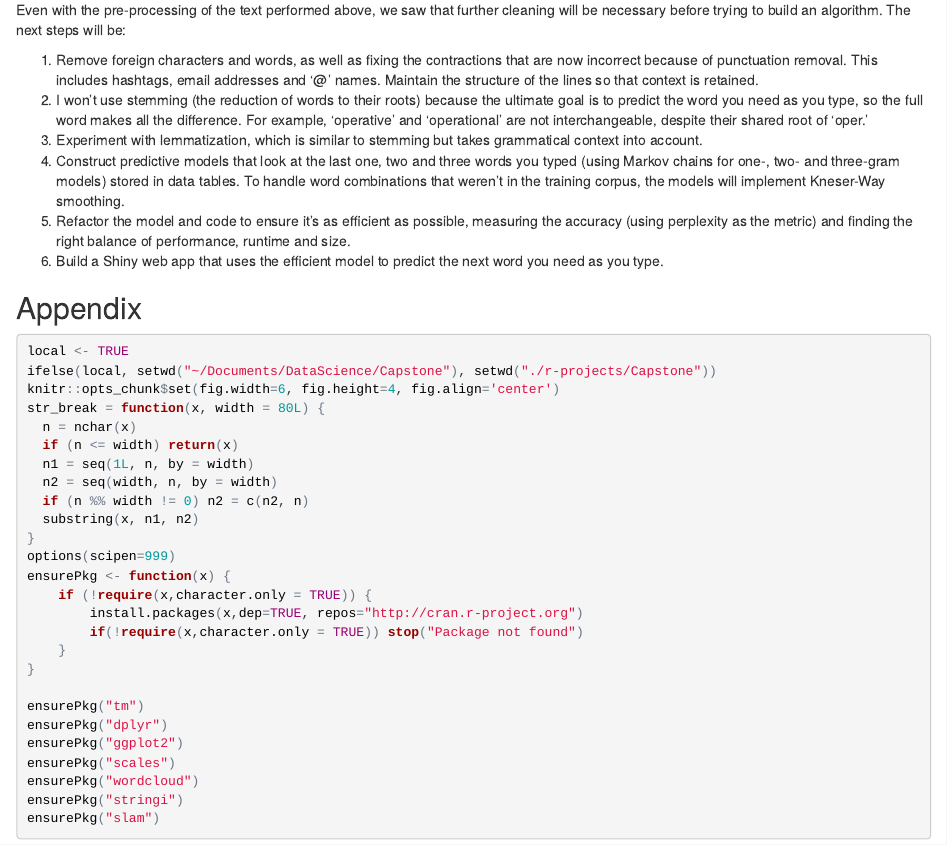
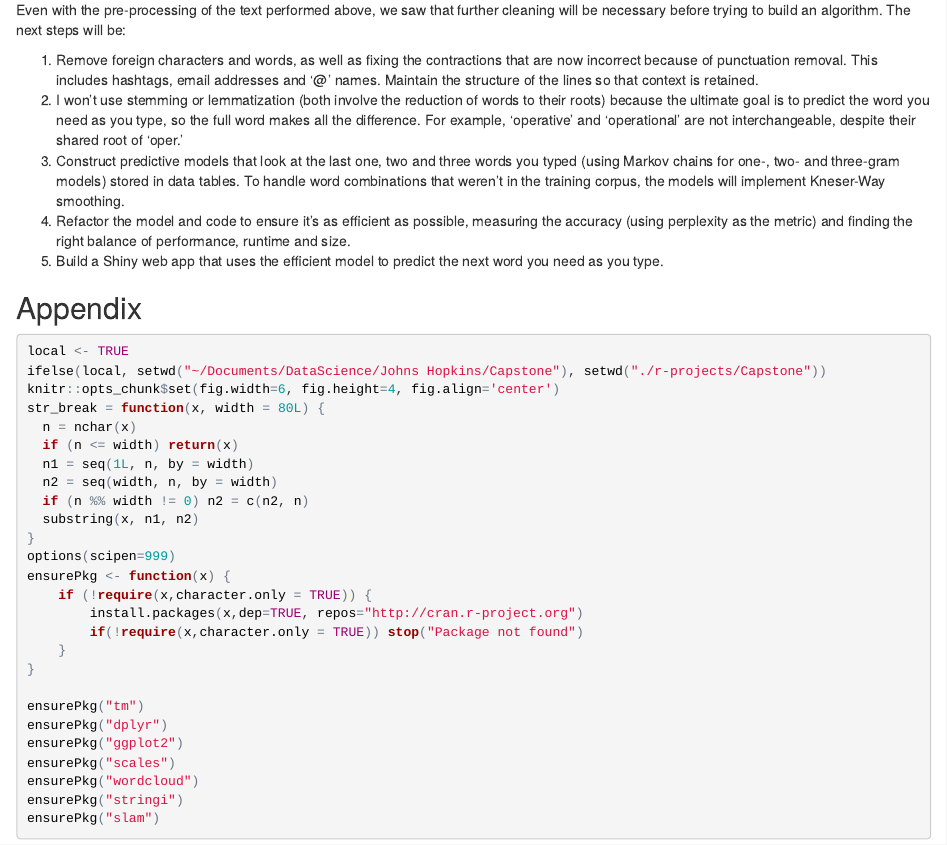
Before and after one commit to wallyt/text-predictor, an R Markdown document (corpusExploration.Rmd): the page in a window 1100 px wide, from 4640 px down. The pictures show the output file corpusExploration.html that the author committed with the source, opened offline.

Commit message:
Minor edits to path and summary

```diff
--- a/corpusExploration.Rmd
+++ b/corpusExploration.Rmd
@@ -181,11 +181,10 @@ wordcloud(words[1:200], freq2[1:200], colors=brewer.pal(6, "Dark2"), rot.per = 0
 Even with the pre-processing of the text performed above, we saw that further cleaning will be necessary before trying to build an algorithm. The next steps will be:
 
 1. Remove foreign characters and words, as well as fixing the contractions that are now incorrect because of punctuation removal. This includes hashtags, email addresses and '@' names. Maintain the structure of the lines so that context is retained.
-2. I won't use stemming (the reduction of words to their roots) because the ultimate goal is to predict the word you need as you type, so the full word makes all the difference. For example, 'operative' and 'operational' are not interchangeable, despite their shared root of 'oper.'
-3. Experiment with lemmatization, which is similar to stemming but takes grammatical context into account.
-4. Construct predictive models that look at the last one, two and three words you typed (using Markov chains for one-, two- and three-gram models) stored in data tables. To handle word combinations that weren't in the training corpus, the models will implement Kneser-Way smoothing.
-5. Refactor the model and code to ensure it's as efficient as possible, measuring the accuracy (using perplexity as the metric) and finding the right balance of performance, runtime and size.
-6. Build a Shiny web app that uses the efficient model to predict the next word you need as you type.
+2. I won't use stemming or lemmatization (both involve the reduction of words to their roots) because the ultimate goal is to predict the word you need as you type, so the full word makes all the difference. For example, 'operative' and 'operational' are not interchangeable, despite their shared root of 'oper.'
+3. Construct predictive models that look at the last one, two and three words you typed (using Markov chains for one-, two- and three-gram models) stored in data tables. To handle word combinations that weren't in the training corpus, the models will implement Kneser-Way smoothing.
+4. Refactor the model and code to ensure it's as efficient as possible, measuring the accuracy (using perplexity as the metric) and finding the right balance of performance, runtime and size.
+5. Build a Shiny web app that uses the efficient model to predict the next word you need as you type.
 
 \pagebreak
 
```
Also changed, not shown: corpusExploration.html, corpusExploration.Rmd (2 more changed lines), 1 other file.
